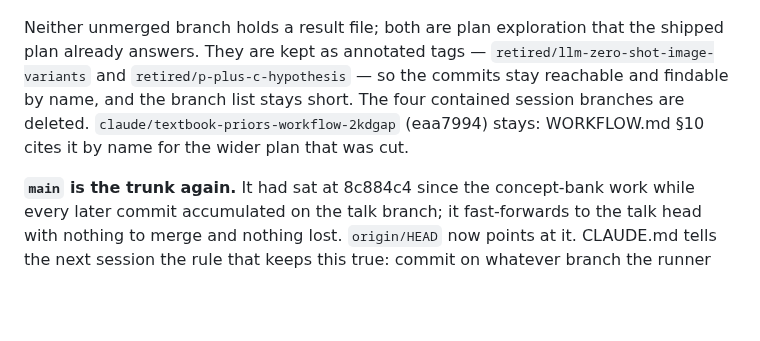
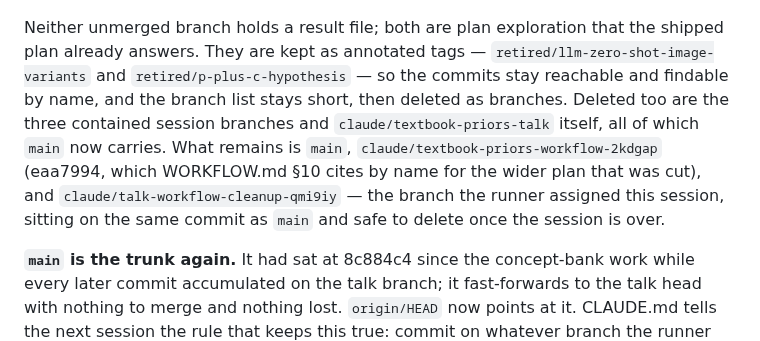
Before and after one commit to dhudsmith/textbook_priors, a Markdown page: SESSION_LOG.md, the part around the change. GitHub-like rendering; blank space fills up the shorter version.

Commit message:
Record the branch disposition as it was actually carried out
Co-Authored-By: Claude Opus 5 <noreply@anthropic.com>
Claude-Session: https://claude.ai/code/session_014L1eFxTVrkUD5zwyaYD7nf

```diff
--- a/SESSION_LOG.md
+++ b/SESSION_LOG.md
@@ -795,8 +795,11 @@ unique commits, both superseded:
 Neither unmerged branch holds a result file; both are plan exploration that the shipped plan already
 answers. They are kept as annotated tags — `retired/llm-zero-shot-image-variants` and
 `retired/p-plus-c-hypothesis` — so the commits stay reachable and findable by name, and the branch
-list stays short. The four contained session branches are deleted. `claude/textbook-priors-workflow-2kdgap`
-(eaa7994) stays: WORKFLOW.md §10 cites it by name for the wider plan that was cut.
+list stays short, then deleted as branches. Deleted too are the three contained session branches and
+`claude/textbook-priors-talk` itself, all of which `main` now carries. What remains is `main`,
+`claude/textbook-priors-workflow-2kdgap` (eaa7994, which WORKFLOW.md §10 cites by name for the wider
+plan that was cut), and `claude/talk-workflow-cleanup-qmi9iy` — the branch the runner assigned this
+session, sitting on the same commit as `main` and safe to delete once the session is over.
 
 **`main` is the trunk again.** It had sat at 8c884c4 since the concept-bank work while every later
 commit accumulated on the talk branch; it fast-forwards to the talk head with nothing to merge and
```
